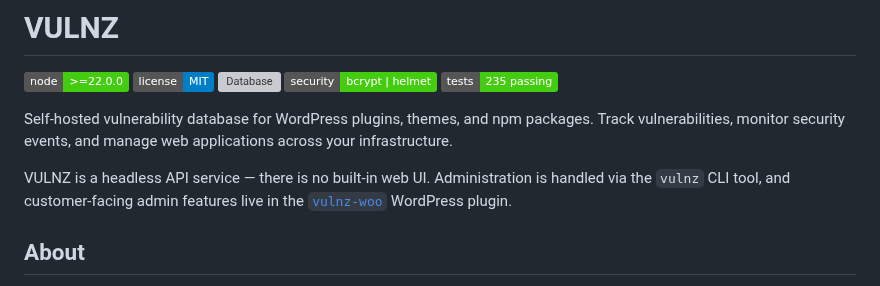
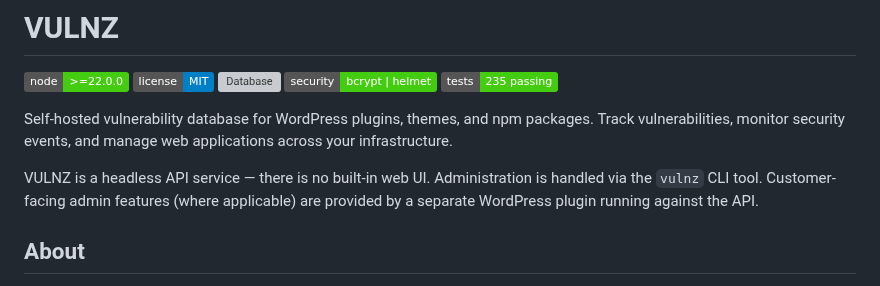
Before and after one commit to headwalluk/vulnz, a Markdown page: README.md, the part around the change. Rendered like a GitHub page; badges without logos; grey boxes are pictures that could not be loaded.

```diff
--- a/README.md
+++ b/README.md
@@ -8,7 +8,7 @@
 
 Self-hosted vulnerability database for WordPress plugins, themes, and npm packages. Track vulnerabilities, monitor security events, and manage web applications across your infrastructure.
 
-VULNZ is a headless API service — there is no built-in web UI. Administration is handled via the `vulnz` CLI tool, and customer-facing admin features live in the [`vulnz-woo`](https://github.com/headwalluk/vulnz-woo) WordPress plugin.
+VULNZ is a headless API service — there is no built-in web UI. Administration is handled via the `vulnz` CLI tool. Customer-facing admin features (where applicable) are provided by a separate WordPress plugin running against the API.
 
 ## About
 
```
Also changed, not shown: CHANGELOG.md (+1 -1 lines).
